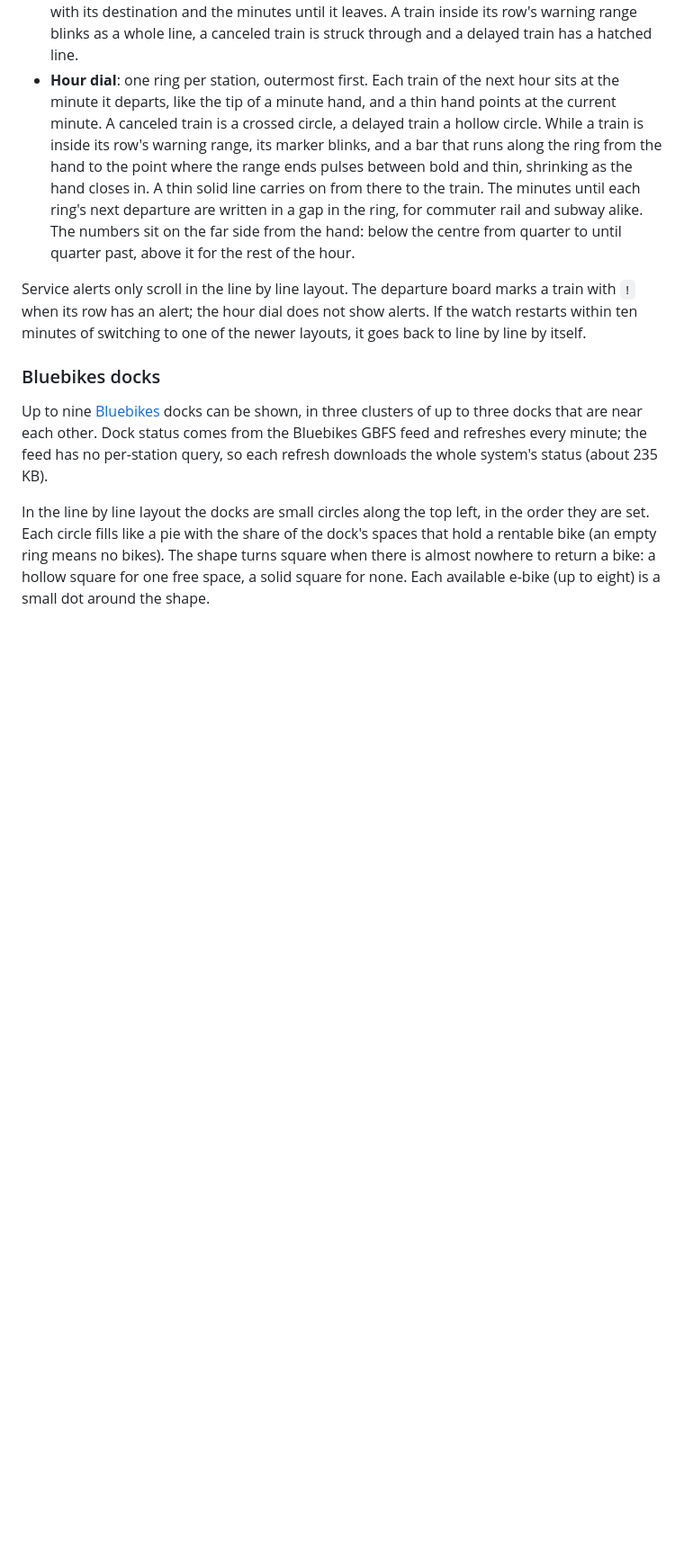
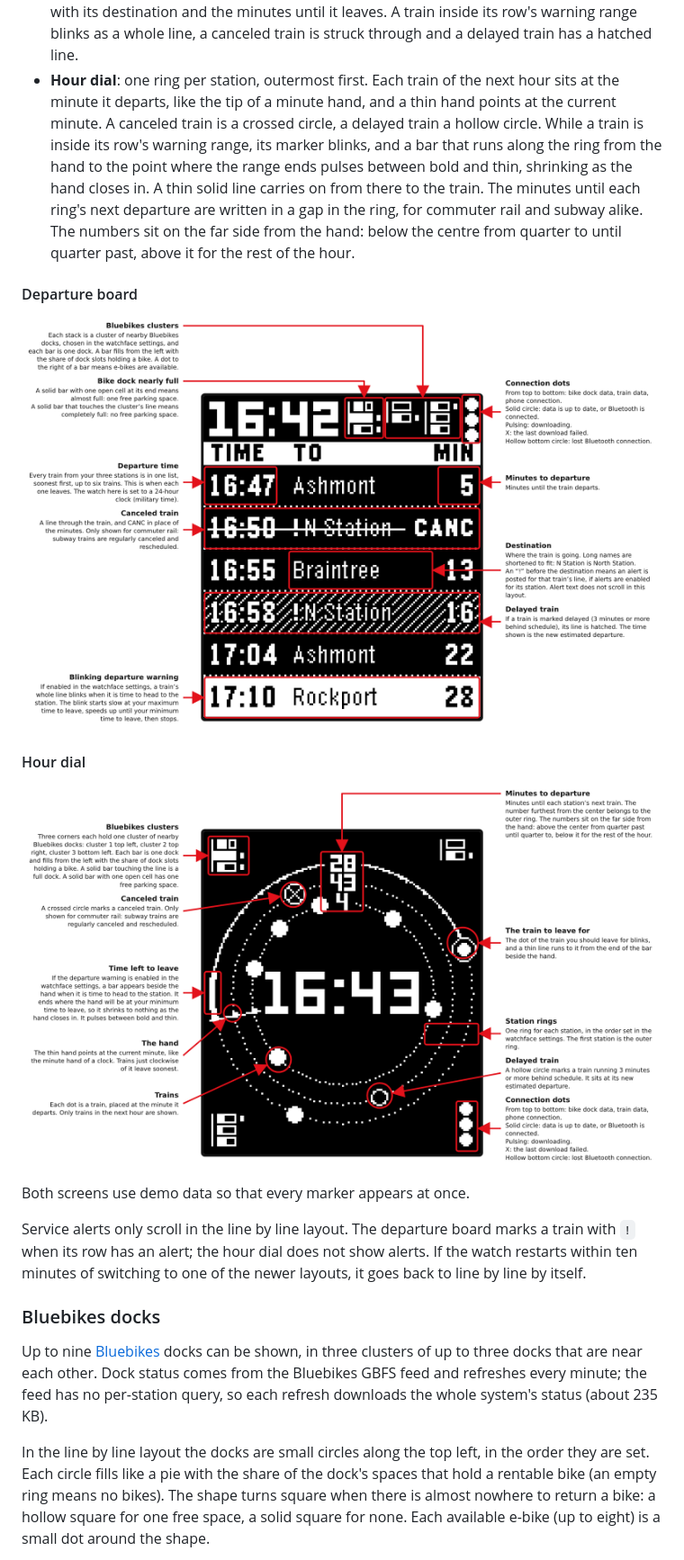
Before and after one commit to jdavis-codes/MBTA-PEBBLE, a Markdown page: README.md, the part around the change. Shown at 90% size. Rendered like a GitHub page; pictures changed too: docs/guide-board.png (added), docs/guide-dial.png (added); blank space fills up the shorter version.

Commit message:
Add annotated guides for the departure board and hour dial layouts
Co-Authored-By: Claude Fable 5.2 <noreply@anthropic.com>
Claude-Session: https://claude.ai/code/session_018kUttcRWv8pxFU9anVHVt8

```diff
--- a/README.md
+++ b/README.md
@@ -44,6 +44,16 @@ The watchface settings offer three layouts.
   gap in the ring, for commuter rail and subway alike. The numbers sit on
   the far side from the hand: below the centre from quarter to until quarter
   past, above it for the rest of the hour.
+
+#### Departure board
+
+![Annotated guide to the departure board layout](docs/guide-board.png)
+
+#### Hour dial
+
+![Annotated guide to the hour dial layout](docs/guide-dial.png)
+
+Both screens use demo data so that every marker appears at once.
 
 Service alerts only scroll in the line by line layout. The departure board marks a
 train with `!` when its row has an alert; the hour dial does not show alerts.
```
Also changed, not shown: CLAUDE.md (+1 -1 lines), docs/screen-guide-board.png (added), docs/screen-guide-dial.png (added), 1 other file.
